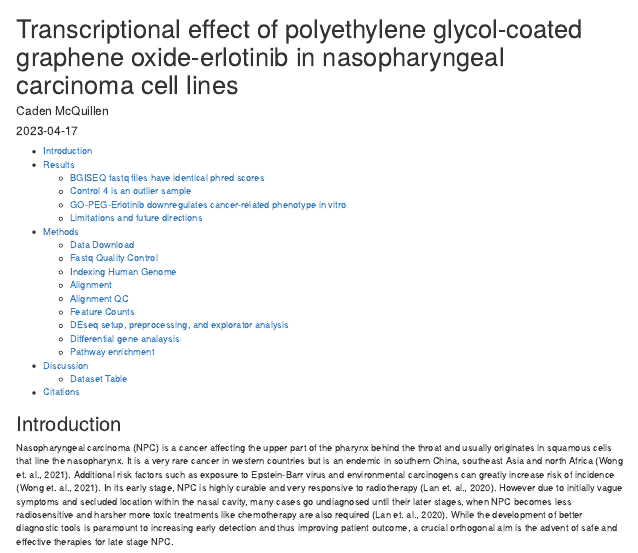
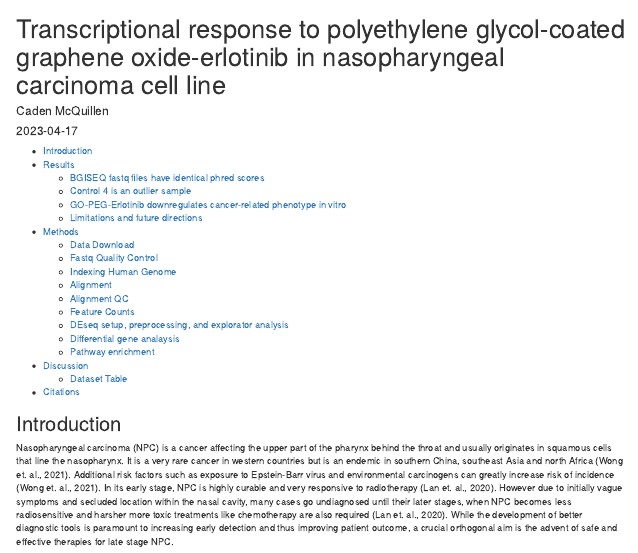
Before and after one commit to cadenmcquillen/angsd_project, an R Markdown document (project_scripts/Rmd/Final_Report.Rmd): the page in a window 1100 px wide, from its top. The pictures show the output file project_scripts/html/Final_Report.html that the author committed with the source, opened offline.

```diff
--- a/project_scripts/Rmd/Final_Report.Rmd
+++ b/project_scripts/Rmd/Final_Report.Rmd
@@ -1,5 +1,5 @@
 ---
-title: "Transcriptional effect of polyethylene glycol-coated graphene oxide-erlotinib in nasopharyngeal carcinoma cell lines"
+title: "Transcriptional response to polyethylene glycol-coated graphene oxide-erlotinib in nasopharyngeal carcinoma cell line"
 author: "Caden McQuillen"
 date: '2023-04-17'
 output:
```
Also changed, not shown: project_scripts/html/Final_Report.html, 1 other file.
